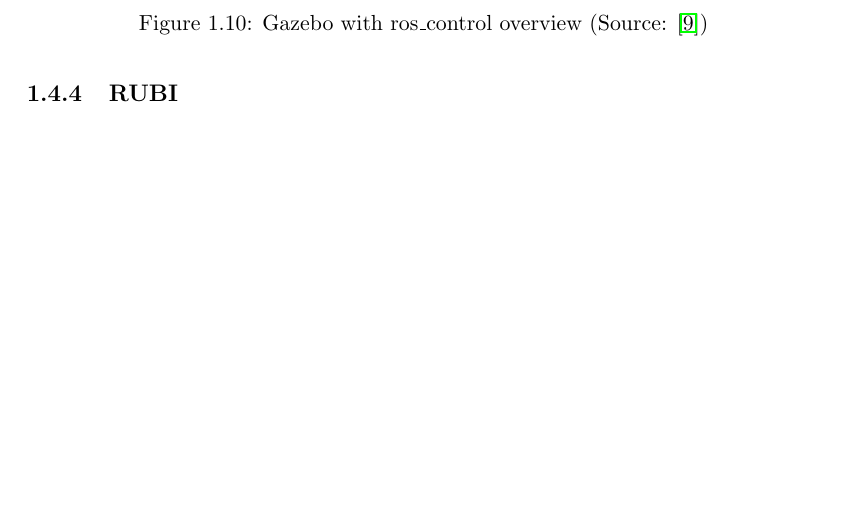
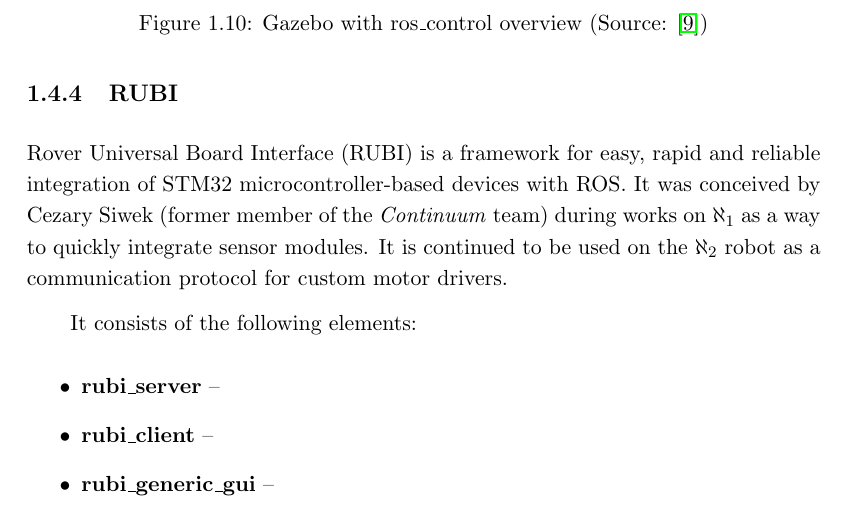
Before and after one commit to bjsowa/aleph2_thesis, a LaTeX thesis (aleph2_thesis.tex): part of page 17 of 25, cut so that both start at the same text, the shorter picture padded with empty space. Compiled offline with pdfLaTeX.

Commit message:
RUBI initial

```diff
--- a/aleph2_thesis.tex
+++ b/aleph2_thesis.tex
@@ -306,7 +306,15 @@ This section describes some of the main concepts of technologies the software is
 \pagebreak
 
     \subsection{RUBI}
+    Rover Universal Board Interface (RUBI) is a framework for easy, rapid and reliable integration of STM32 microcontroller-based devices with ROS. It was conceived by Cezary Siwek (former member of the \textit{Continuum} team) during works on \oldrovername as a way to quickly integrate sensor modules. It is continued to be used on the \rovername robot as a communication protocol for custom motor drivers.
 
+    It consists of the following elements:
+    \begin{itemize}
+        \item \textbf{rubi\_server} --
+        \item \textbf{rubi\_client} --
+        \item \textbf{rubi\_generic\_gui} --
+
+    \end{itemize}
 
 \chapter{Documentation of the ROS package stack}
 
```
